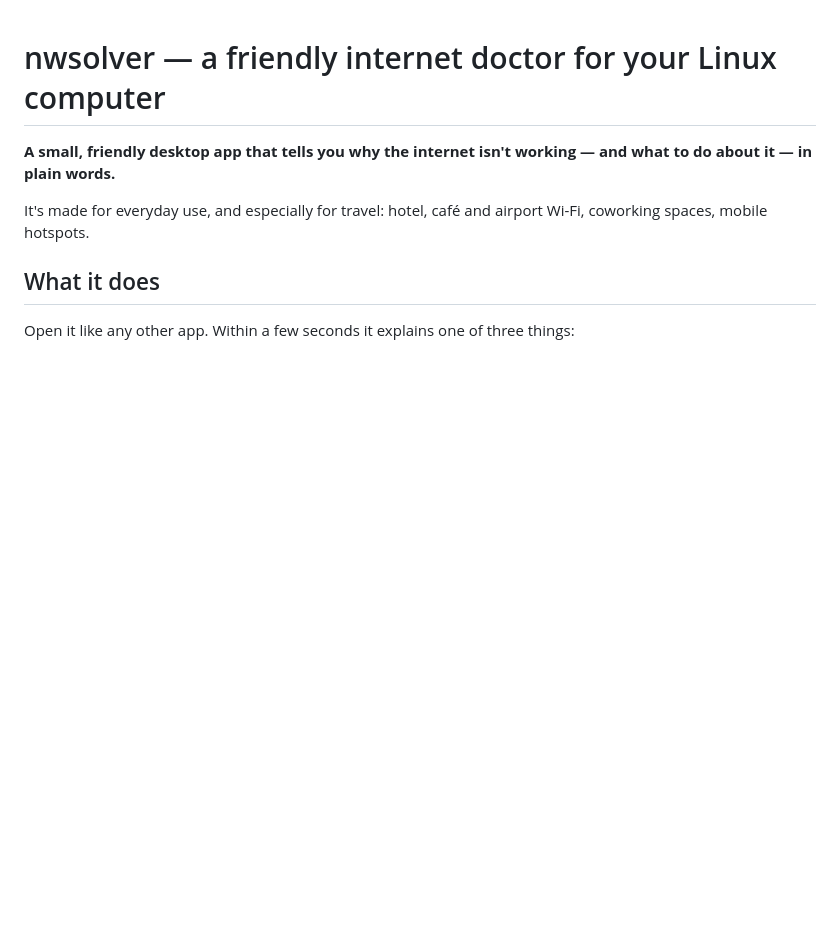
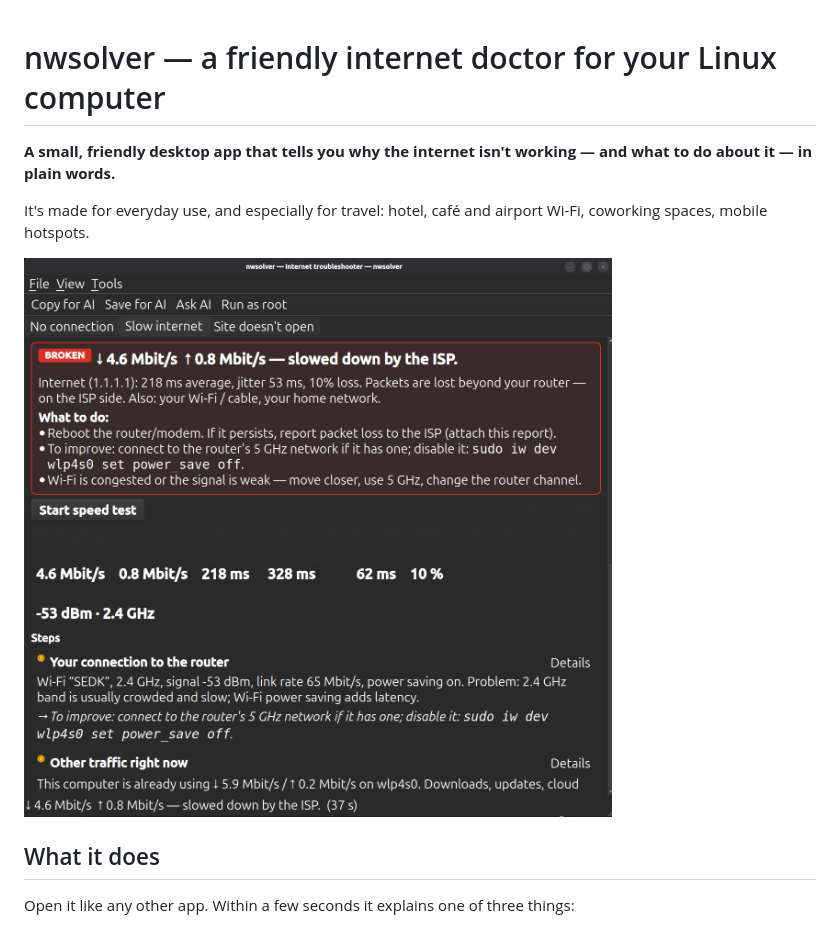
Before and after one commit to mokus-code/nwsolver, a Markdown page: README.md, the part around the change. GitHub-like rendering; pictures changed too: docs/screenshot.png (added); blank space fills up the shorter version.

Commit message:
README: add a screenshot of the speed diagnosis

```diff
--- a/README.md
+++ b/README.md
@@ -5,6 +5,8 @@ and what to do about it — in plain words.**
 
 It's made for everyday use, and especially for travel: hotel, café and airport
 Wi-Fi, coworking spaces, mobile hotspots.
+
+![nwsolver showing why the internet is slow: a BROKEN verdict with the measured speed, latency and loss, plus what to do](docs/screenshot.png)
 
 ## What it does
 
```
